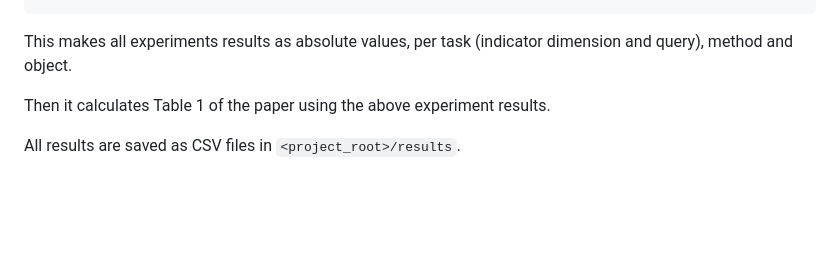
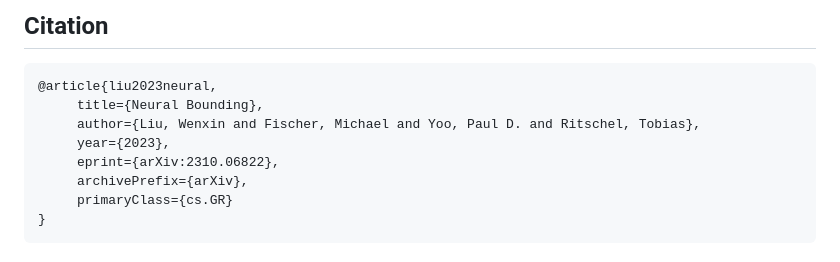
Before and after one commit to wenxin-liu/neural_bounding, a Markdown page: README.md, the part around the change printed below. Rendered like a GitHub page; blank space fills up the shorter version.

````diff
--- a/README.md
+++ b/README.md
@@ -11,7 +72,12 @@ conda activate neural_bounding
+## Citation
+
+```bibtex
+@article{liu2023neural,
+     title={Neural Bounding},
+     author={Liu, Wenxin and Fischer, Michael and Yoo, Paul D. and Ritschel, Tobias},
+     year={2023},
+     eprint={arXiv:2310.06822},
+     archivePrefix={arXiv},
+     primaryClass={cs.GR}
+}
 ```
-
-This makes all experiments results as absolute values, per task (indicator dimension and query), method and object.
-
-Then it calculates Table 1 of the paper using the above experiment results.
-
-All results are saved as CSV files in `<project_root>/results`.
````
Also changed, not shown: other parts of README.md (+67 -6 lines), docs/Teaser.jpg (added).
